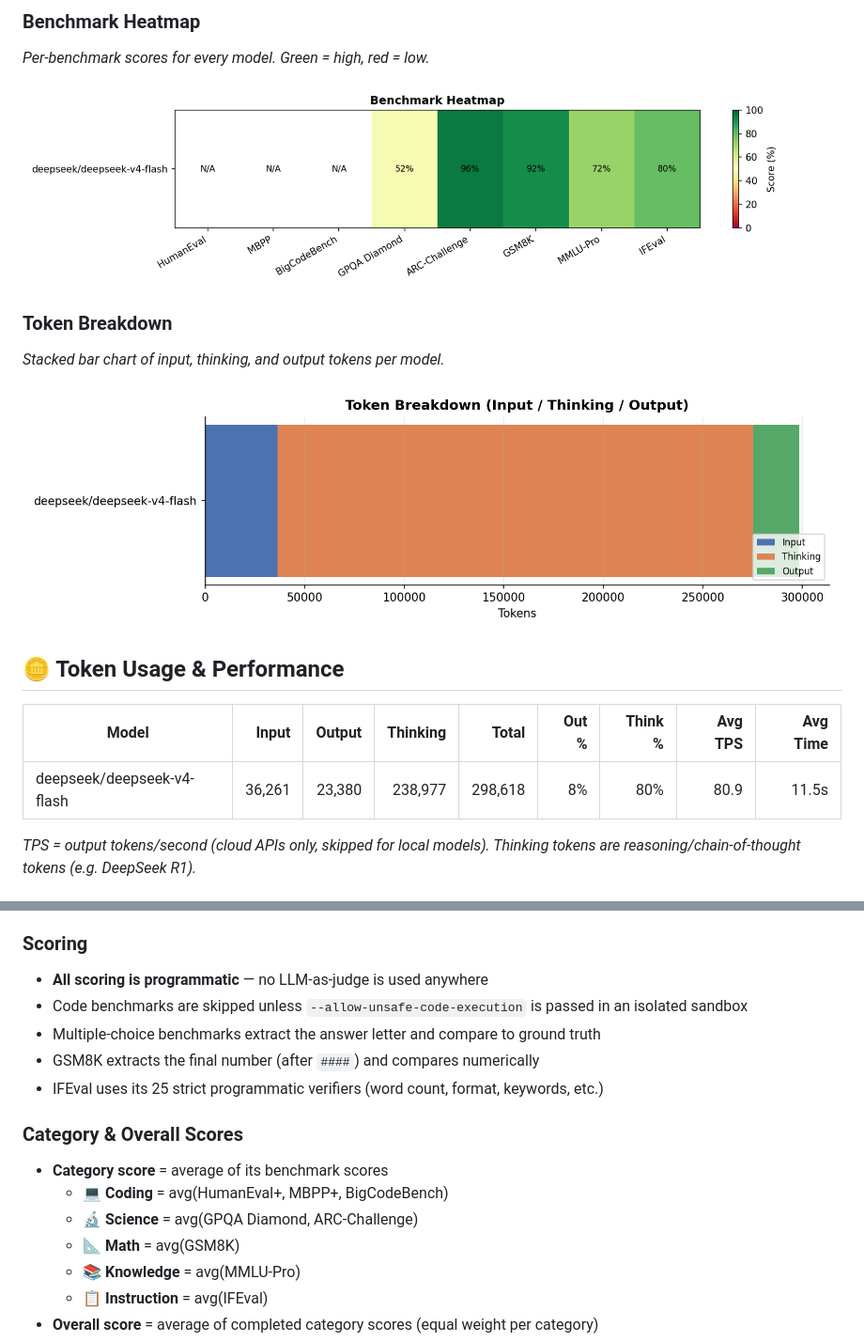
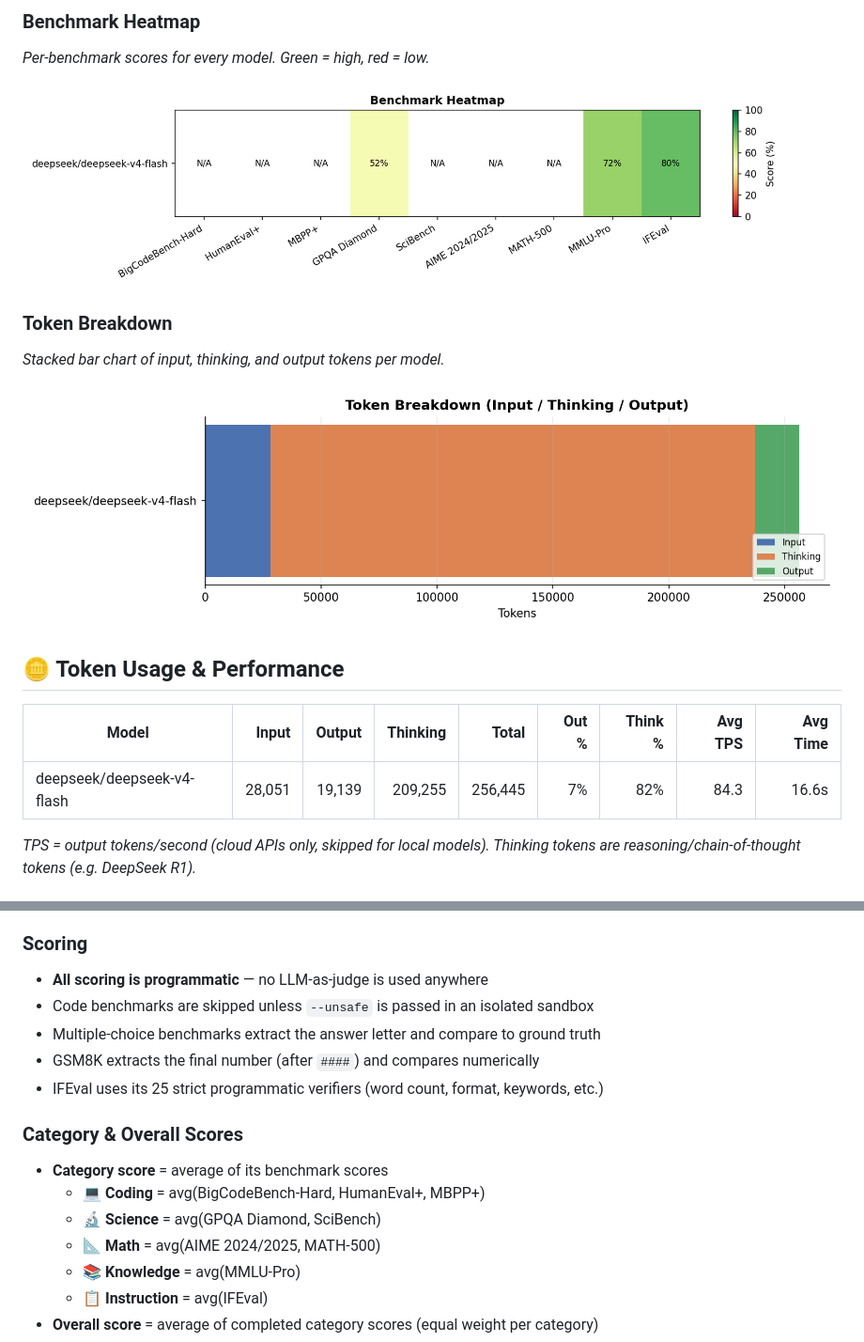
Before and after one commit to TruftedBug89/lite-benchmarks, a Markdown page: README.md, 2 parts joined by grey strips. Shown: that part at 94% size. Drawn GitHub-style; pictures changed too: charts/heatmap.png, charts/tokens.png.

```diff
--- a/README.md
+++ b/README.md
@@ -174,7 +188,7 @@ Tests whether models follow specific formatting and content instructions (word c
 
 | Model | Input | Output | Thinking | Total | Out % | Think % | Avg TPS | Avg Time |
 |-------|------:|-------:|---------:|------:|------:|--------:|--------:|---------:|
-| deepseek/deepseek-v4-flash | 36,261 | 23,380 | 238,977 | 298,618 | 8% | 80% | 80.9 | 11.5s |
+| deepseek/deepseek-v4-flash | 28,051 | 19,139 | 209,255 | 256,445 | 7% | 82% | 84.3 | 16.6s |
 
 *TPS = output tokens/second (cloud APIs only, skipped for local models). Thinking tokens are reasoning/chain-of-thought tokens (e.g. DeepSeek R1).*
 
@@ -188,16 +202,16 @@ Tests whether models follow specific formatting and content instructions (word c
 
 ### Scoring
 - **All scoring is programmatic** — no LLM-as-judge is used anywhere
-- Code benchmarks are skipped unless `--allow-unsafe-code-execution` is passed in an isolated sandbox
+- Code benchmarks are skipped unless `--unsafe` is passed in an isolated sandbox
 - Multiple-choice benchmarks extract the answer letter and compare to ground truth
 - GSM8K extracts the final number (after `####`) and compares numerically
 - IFEval uses its 25 strict programmatic verifiers (word count, format, keywords, etc.)
 
 ### Category & Overall Scores
 - **Category score** = average of its benchmark scores
-  - 💻 **Coding** = avg(HumanEval+, MBPP+, BigCodeBench)
-  - 🔬 **Science** = avg(GPQA Diamond, ARC-Challenge)
-  - 📐 **Math** = avg(GSM8K)
+  - 💻 **Coding** = avg(BigCodeBench-Hard, HumanEval+, MBPP+)
+  - 🔬 **Science** = avg(GPQA Diamond, SciBench)
+  - 📐 **Math** = avg(AIME 2024/2025, MATH-500)
   - 📚 **Knowledge** = avg(MMLU-Pro)
   - 📋 **Instruction** = avg(IFEval)
 - **Overall score** = average of completed category scores (equal weight per category)
```
Also changed, not shown: other parts of README.md (+55 -41 lines), charts/categories.png, charts/leaderboard.png, charts/radar.png, 9 other files.
